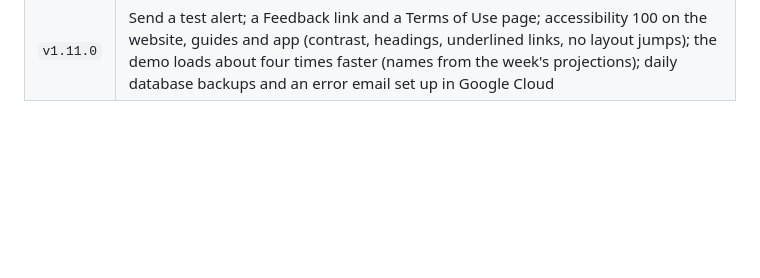
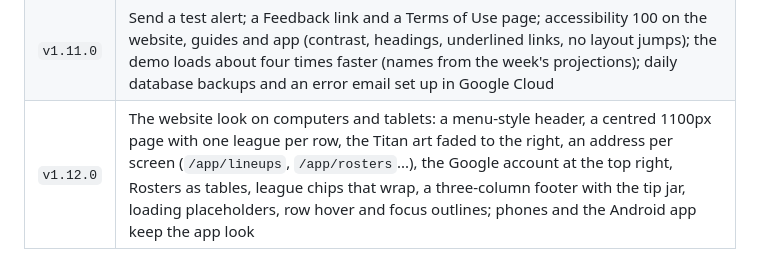
Before and after one commit to clintonburnell-cmd/titan-fantasy-football, a Markdown page: README.md, the part around the change. Drawn GitHub-style; blank space fills up the shorter version.

Commit message:
Save point v1.12.0: the website look on computers
Co-Authored-By: Claude Opus 5 (1M context) <noreply@anthropic.com>
Claude-Session: https://claude.ai/code/session_01Ebdvei3rtyGouWNdXdBn7G

```diff
--- a/README.md
+++ b/README.md
@@ -268,3 +268,4 @@ No build step and no dependencies. It runs on any static host.
 | `v1.9.0` | Search basics: a title and description naming Sleeper, ESPN and Yahoo (Yahoo marked coming soon on the page), `robots.txt`, `sitemap.xml` (submitted in Search Console), structured data with the FAQ, a Titan share image for link previews, `/app/` kept out of search results; privacy policy clause for a change of owner |
 | `v1.10.0` | ESPN leagues on the Results tab; Try a demo (two sample leagues of real NFL players, kept apart from any account); game-day alerts (a starter ruled out, and a lineup check before each kickoff) through Firebase Cloud Messaging; a Titan stats card for the owner (totals only); three search guides; "not affiliated with the NFL" in every footer |
 | `v1.11.0` | Send a test alert; a Feedback link and a Terms of Use page; accessibility 100 on the website, guides and app (contrast, headings, underlined links, no layout jumps); the demo loads about four times faster (names from the week's projections); daily database backups and an error email set up in Google Cloud |
+| `v1.12.0` | The website look on computers and tablets: a menu-style header, a centred 1100px page with one league per row, the Titan art faded to the right, an address per screen (`/app/lineups`, `/app/rosters`...), the Google account at the top right, Rosters as tables, league chips that wrap, a three-column footer with the tip jar, loading placeholders, row hover and focus outlines; phones and the Android app keep the app look |
```
